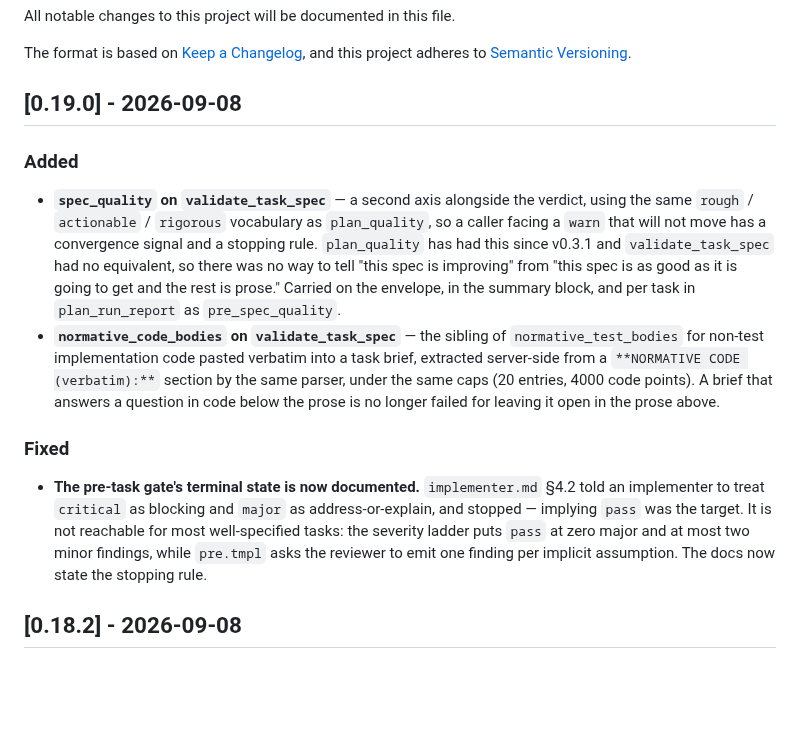
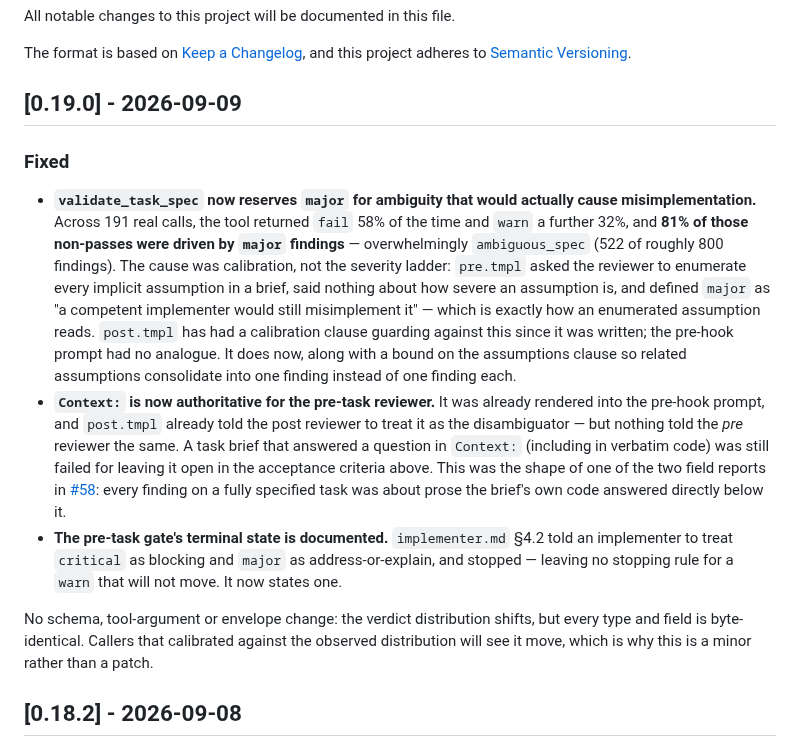
Before and after one commit to patiently/anti-tangent-mcp, a Markdown page: CHANGELOG.md, the part around the change. Rendered like a GitHub page; blank space fills up the shorter version.

Commit message:
docs(spec): rewrite v0.19.0 around severity calibration (#58)
The first draft's diagnosis was wrong in emphasis. It argued pass was
structurally unreachable because FinalizeVerdict's minor>=3 rung collides
with pre.tmpl's "each assumption becomes a finding", and proposed a
spec_quality axis plus normative_code_bodies.

The stats ledger refutes it. Across 191 real validate_task_spec calls:
fail 58% (90 major>=2, 21 critical, ZERO minor-driven), warn 32% (43 of
61 driven by a single major), pass 10%. Majors drive 154 of 191
non-passes; the minor rung explains 18. pass is reachable. And a
spec_quality axis would be forced to "rough" on the 58% that fail,
carrying no reviewer information there — with plan_quality already flat
at "actionable" across all 7 recorded plan runs as the precedent.

So the lever is severity calibration in pre.tmpl, not the ladder and not
a second axis. post.tmpl already has both clauses this needs — a
calibration paragraph and a "Context: is authoritative" paragraph — and
pre.tmpl has neither. Porting them targets the 81%, needs no schema or
envelope change, and is measurable with the severity_counts the stats
subsystem already records.

The superseded diagnosis is kept in the spec rather than deleted: it is
easy to re-derive from the code alone, and only the ledger distinguishes
a real mechanism from a dominant one.

Co-Authored-By: Claude Opus 5 (1M context) <noreply@anthropic.com>

```diff
--- a/CHANGELOG.md
+++ b/CHANGELOG.md
@@ -5,28 +5,33 @@ All notable changes to this project will be documented in this file.
 The format is based on [Keep a Changelog](https://keepachangelog.com/en/1.0.0/),
 and this project adheres to [Semantic Versioning](https://semver.org/spec/v2.0.0.html).
 
-## [0.19.0] - 2026-09-08
-
-### Added
-- **`spec_quality` on `validate_task_spec`** — a second axis alongside the verdict, using the
-  same `rough` / `actionable` / `rigorous` vocabulary as `plan_quality`, so a caller facing a
-  `warn` that will not move has a convergence signal and a stopping rule. `plan_quality` has had
-  this since v0.3.1 and `validate_task_spec` had no equivalent, so there was no way to tell "this
-  spec is improving" from "this spec is as good as it is going to get and the rest is prose."
-  Carried on the envelope, in the summary block, and per task in `plan_run_report` as
-  `pre_spec_quality`.
-- **`normative_code_bodies` on `validate_task_spec`** — the sibling of `normative_test_bodies`
-  for non-test implementation code pasted verbatim into a task brief, extracted server-side from
-  a `**NORMATIVE CODE (verbatim):**` section by the same parser, under the same caps (20 entries,
-  4000 code points). A brief that answers a question in code below the prose is no longer failed
-  for leaving it open in the prose above.
+## [0.19.0] - 2026-09-09
 
 ### Fixed
-- **The pre-task gate's terminal state is now documented.** `implementer.md` §4.2 told an
-  implementer to treat `critical` as blocking and `major` as address-or-explain, and stopped —
-  implying `pass` was the target. It is not reachable for most well-specified tasks: the severity
-  ladder puts `pass` at zero major and at most two minor findings, while `pre.tmpl` asks the
-  reviewer to emit one finding per implicit assumption. The docs now state the stopping rule.
+- **`validate_task_spec` now reserves `major` for ambiguity that would actually cause
+  misimplementation.** Across 191 real calls, the tool returned `fail` 58% of the time and `warn`
+  a further 32%, and **81% of those non-passes were driven by `major` findings** — overwhelmingly
+  `ambiguous_spec` (522 of roughly 800 findings). The cause was calibration, not the severity
+  ladder: `pre.tmpl` asked the reviewer to enumerate every implicit assumption in a brief, said
+  nothing about how severe an assumption is, and defined `major` as "a competent implementer
+  would still misimplement it" — which is exactly how an enumerated assumption reads. `post.tmpl`
+  has had a calibration clause guarding against this since it was written; the pre-hook prompt
+  had no analogue. It does now, along with a bound on the assumptions clause so related
+  assumptions consolidate into one finding instead of one finding each.
+- **`Context:` is now authoritative for the pre-task reviewer.** It was already rendered into the
+  pre-hook prompt, and `post.tmpl` already told the post reviewer to treat it as the
+  disambiguator — but nothing told the *pre* reviewer the same. A task brief that answered a
+  question in `Context:` (including in verbatim code) was still failed for leaving it open in the
+  acceptance criteria above. This was the shape of one of the two field reports in
+  [#58](https://github.com/patiently/anti-tangent-mcp/issues/58): every finding on a fully
+  specified task was about prose the brief's own code answered directly below it.
+- **The pre-task gate's terminal state is documented.** `implementer.md` §4.2 told an implementer
+  to treat `critical` as blocking and `major` as address-or-explain, and stopped — leaving no
+  stopping rule for a `warn` that will not move. It now states one.
+
+No schema, tool-argument or envelope change: the verdict distribution shifts, but every type and
+field is byte-identical. Callers that calibrated against the observed distribution will see it
+move, which is why this is a minor rather than a patch.
 
 ## [0.18.2] - 2026-09-08
 
```
Also changed, not shown: 1 other file.
